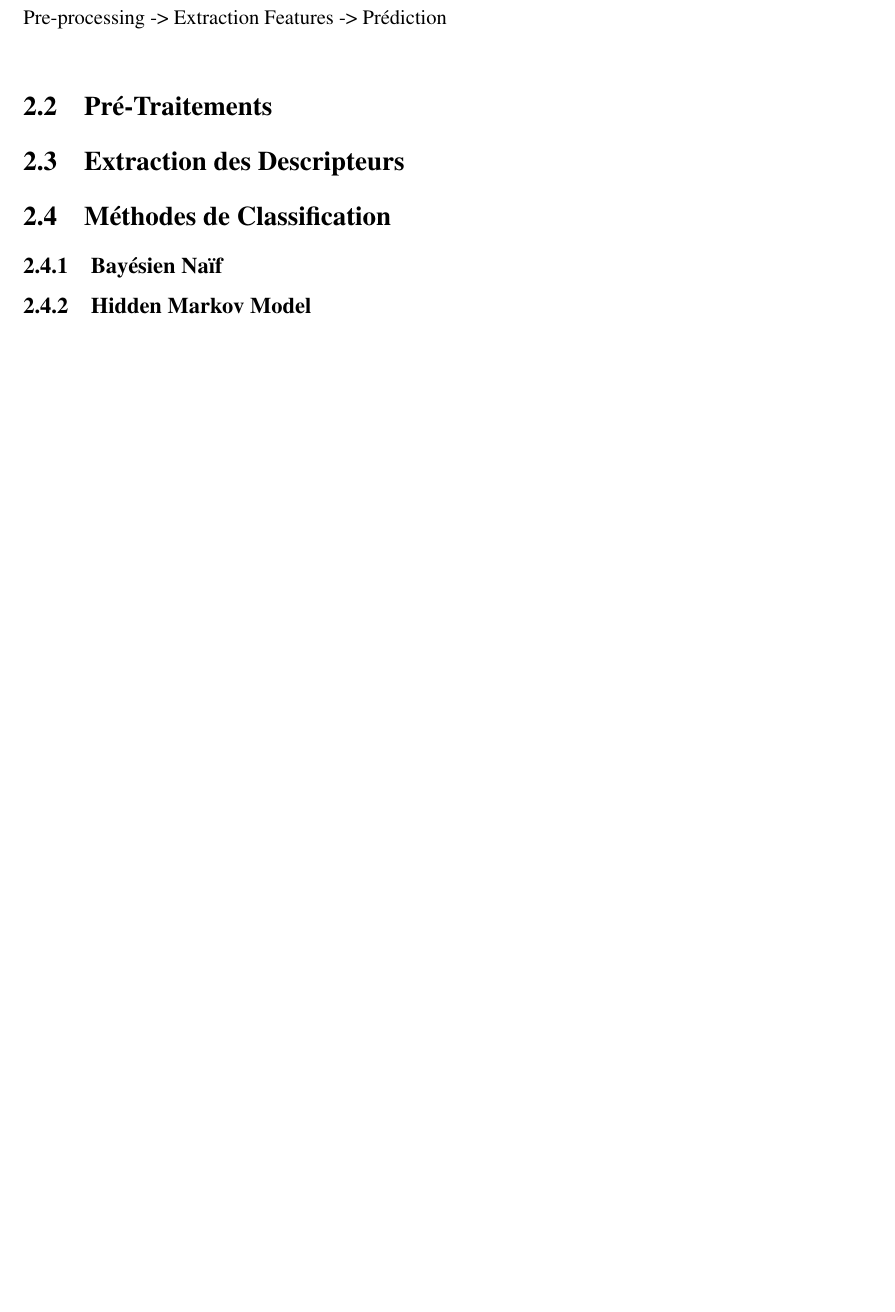
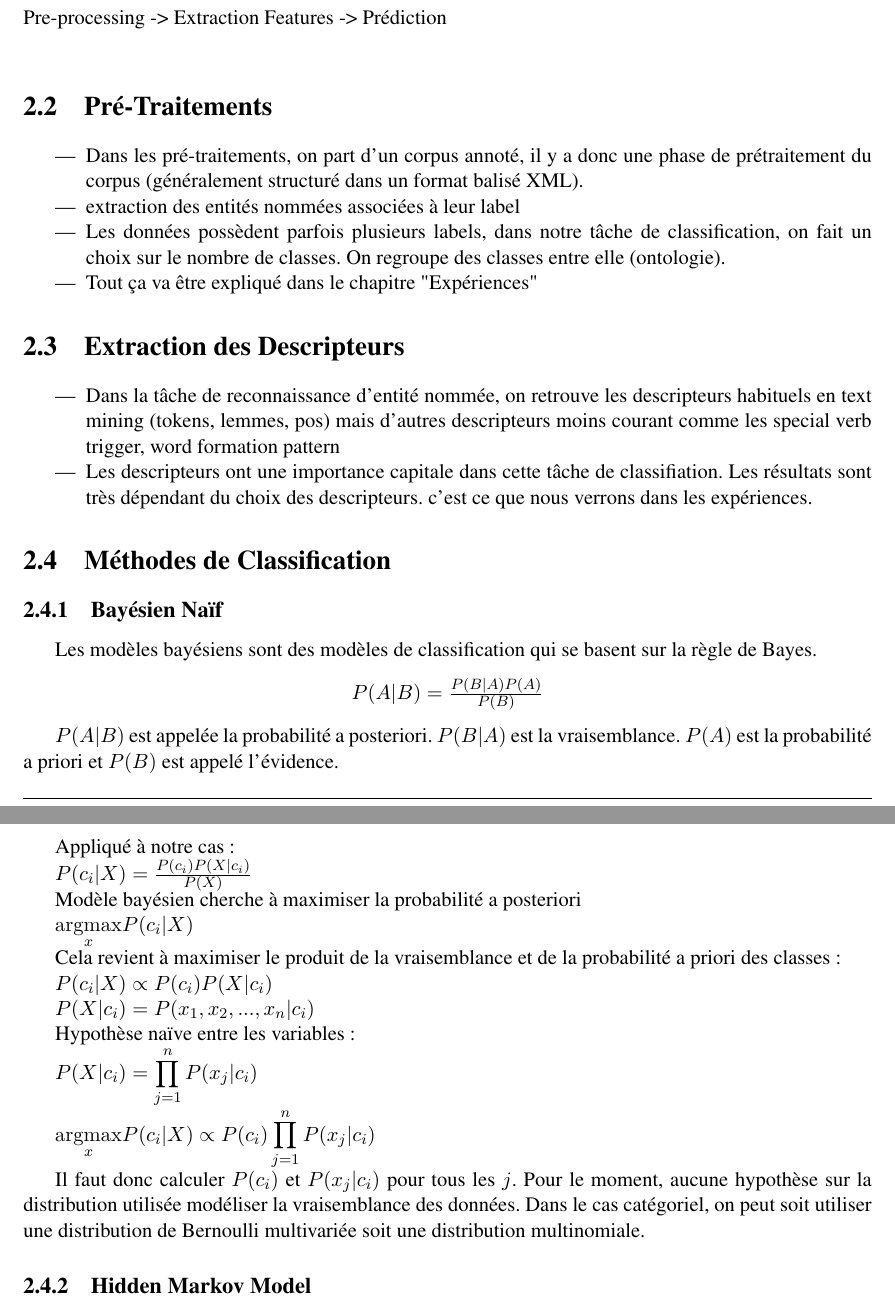
Before and after one commit to JadeHoang/projet_asl, a LaTeX thesis (rapport/Report.tex, which reads rapport/extraction_features.tex, rapport/naivebayes.tex, rapport/preprocessing.tex): part of page 5 of 11 before the commit and two parts of pages 5 and 6 of 12 after it, the two joined at a grey line, cut so that both start at the same text, the shorter picture padded with empty space. Compiled offline with pdfLaTeX.

Commit message:
MAJ rapport

```diff
--- a/rapport/Report.tex
+++ b/rapport/Report.tex
@@ -125,12 +125,12 @@
 	\section{Vue d'Ensemble}
 		\input{pipeline}
 	\section{Pré-Traitements}
-		%\input{preprocessing}
+		\input{preprocessing}
 	\section{Extraction des Descripteurs}
-		%\input{extraction_features}
+		\input{extraction_features}
 	\section{Méthodes de Classification}
 		\subsection{Bayésien Naïf}
-			%\input{naivebayes}
+			\input{naivebayes}
   		\subsection{Hidden Markov Model}
   			%\input{hmm}
   		\subsection{Conditional Random Field}
--- /dev/null
+++ b/rapport/extraction_features.tex
@@ -0,0 +1,6 @@
+\begin{itemize}
+
+\item Dans la tâche de reconnaissance d'entité nommée, on retrouve les descripteurs habituels en text mining (tokens, lemmes, pos) mais d'autres descripteurs moins courant comme les special verb trigger, word formation pattern
+
+\item Les descripteurs ont une importance capitale dans cette tâche de classifiation. Les résultats sont très dépendant du choix des descripteurs. c'est ce que nous verrons dans les expériences.
+\end{itemize}
--- /dev/null
+++ b/rapport/naivebayes.tex
@@ -0,0 +1,29 @@
+Les modèles bayésiens sont des modèles de classification qui se basent sur la règle de Bayes.
+\begin{center}$P(A | B) = \frac{P(B | A) P(A)}{P(B)}$
+\end{center}
+
+$P(A | B)$ est appelée la probabilité a posteriori. $P(B | A)$ est la vraisemblance. $P(A)$ est la probabilité a priori et $P(B)$ est appelé l'évidence.
+
+Appliqué à notre cas:
+
+$P(c_{i} | X) = \frac{P(c_{i}) P(X | c_{i})}{P(X)}$
+
+Modèle bayésien cherche à maximiser la probabilité a posteriori
+
+$ \underset{x}{\operatorname{argmax}} P(c_{i} | X)$
+
+Cela revient à maximiser le produit de la vraisemblance et de la probabilité a priori des classes:
+
+$P(c_{i} | X) \propto P(c_{i}) P(X | c_{i})$
+
+$P(X | c_{i}) = P(x_{1}, x_{2}, ..., x_{n} | c_{i})$
+
+Hypothèse naïve entre les variables:
+
+$\displaystyle P(X | c_{i}) = \prod_{j=1}^{n} P(x_{j} | c_{i})$
+
+
+$ \underset{x}{\operatorname{argmax}} P(c_{i} | X) \propto P(c_{i}) \displaystyle \prod_{j=1}^{n} P(x_{j} | c_{i}) $
+
+Il faut donc calculer $P(c_{i})$ et $P(x_{j} | c_{i})$ pour tous les $j$.
+Pour le moment, aucune hypothèse sur la distribution utilisée modéliser la vraisemblance des données. Dans le cas catégoriel, on peut soit utiliser une distribution de Bernoulli multivariée soit une distribution multinomiale.
--- /dev/null
+++ b/rapport/preprocessing.tex
@@ -0,0 +1,8 @@
+\begin{itemize}
+
+\item Dans les pré-traitements, on part d'un corpus annoté, il y a donc une phase de prétraitement du corpus (généralement structuré dans un format balisé XML).
+\item extraction des entités nommées associées à leur label
+\item Les données possèdent parfois plusieurs labels, dans notre tâche de classification, on fait un choix sur le nombre de classes. On regroupe des classes entre elle (ontologie).
+\item Tout ça va être expliqué dans le chapitre "Expériences"
+
+\end{itemize}
```
Also changed, not shown: rapport/Report.pdf, rapport/Report.tex (2 more changed lines), 5 other files.
